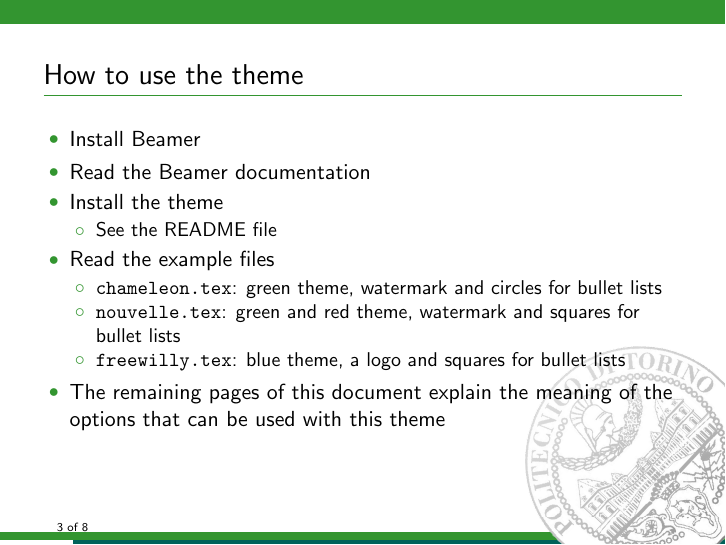
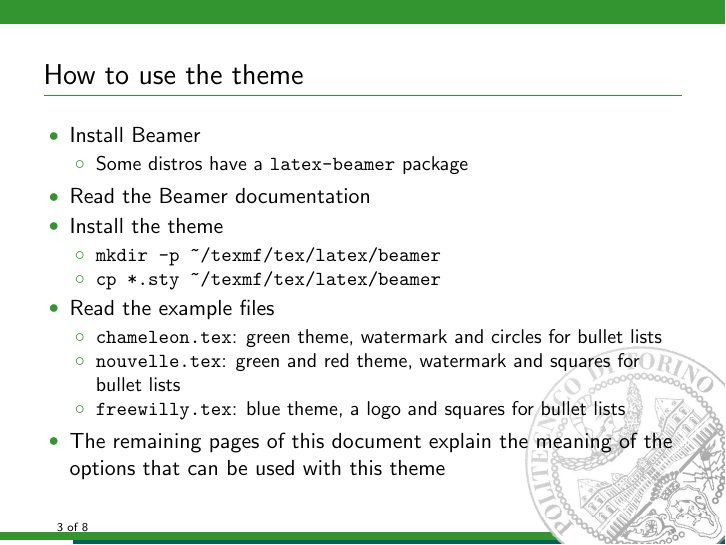
Before and after one commit to barisione/beamer-torino, LaTeX slides (chameleon.tex, which reads content.tex): page 3 of 8. Compiled offline with pdfLaTeX.

Commit message:
Explain how to install the theme

```diff
--- a/content.tex
+++ b/content.tex
@@ -30,10 +30,14 @@
 \begin{frame}[t,fragile]{How to use the theme}
 \begin{itemize}
 \item Install Beamer
+  \begin{itemize}
+  \item Some distros have a \verb!latex-beamer! package
+  \end{itemize}
 \item Read the Beamer documentation
 \item Install the theme
   \begin{itemize}
-  \item See the README file
+  \item \verb!mkdir -p ~/texmf/tex/latex/beamer!\\
+  \item \verb!cp *.sty ~/texmf/tex/latex/beamer!
   \end{itemize}
 \item Read the example files
   \begin{itemize}
```
